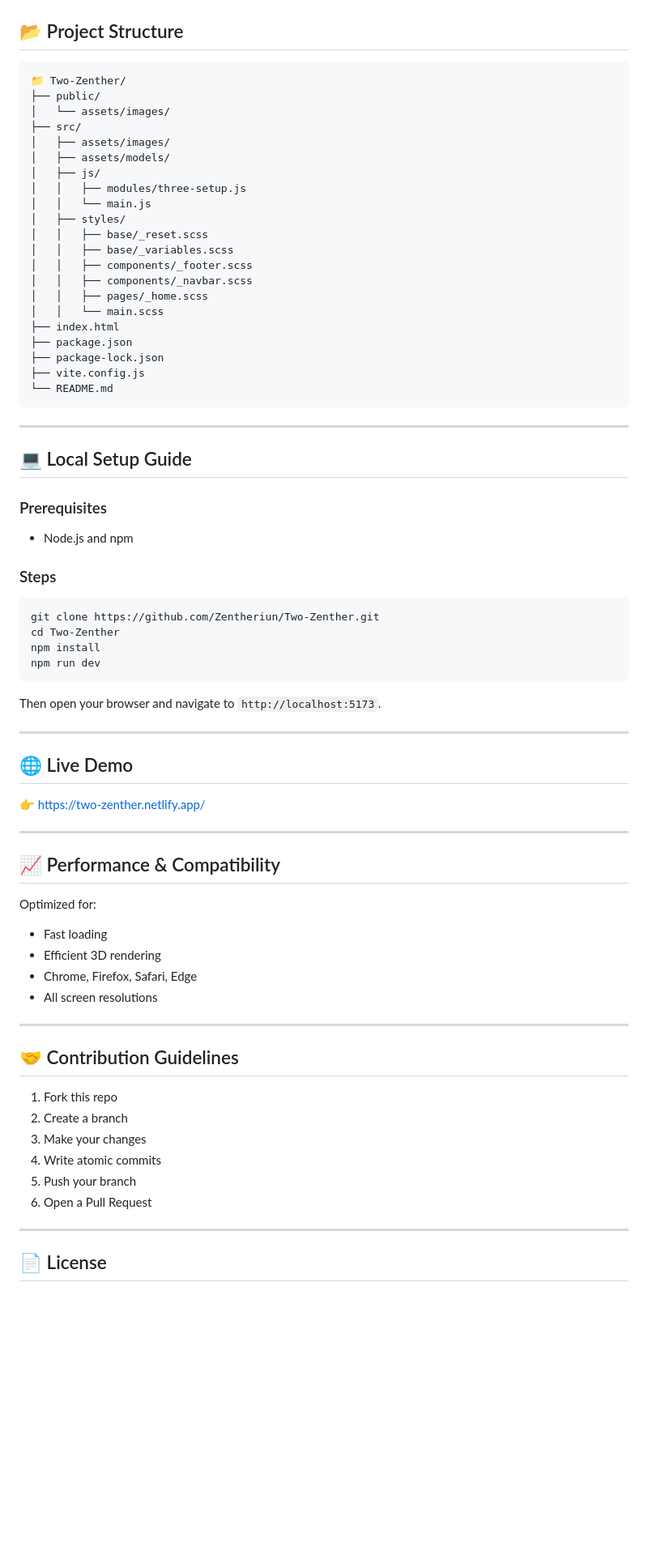
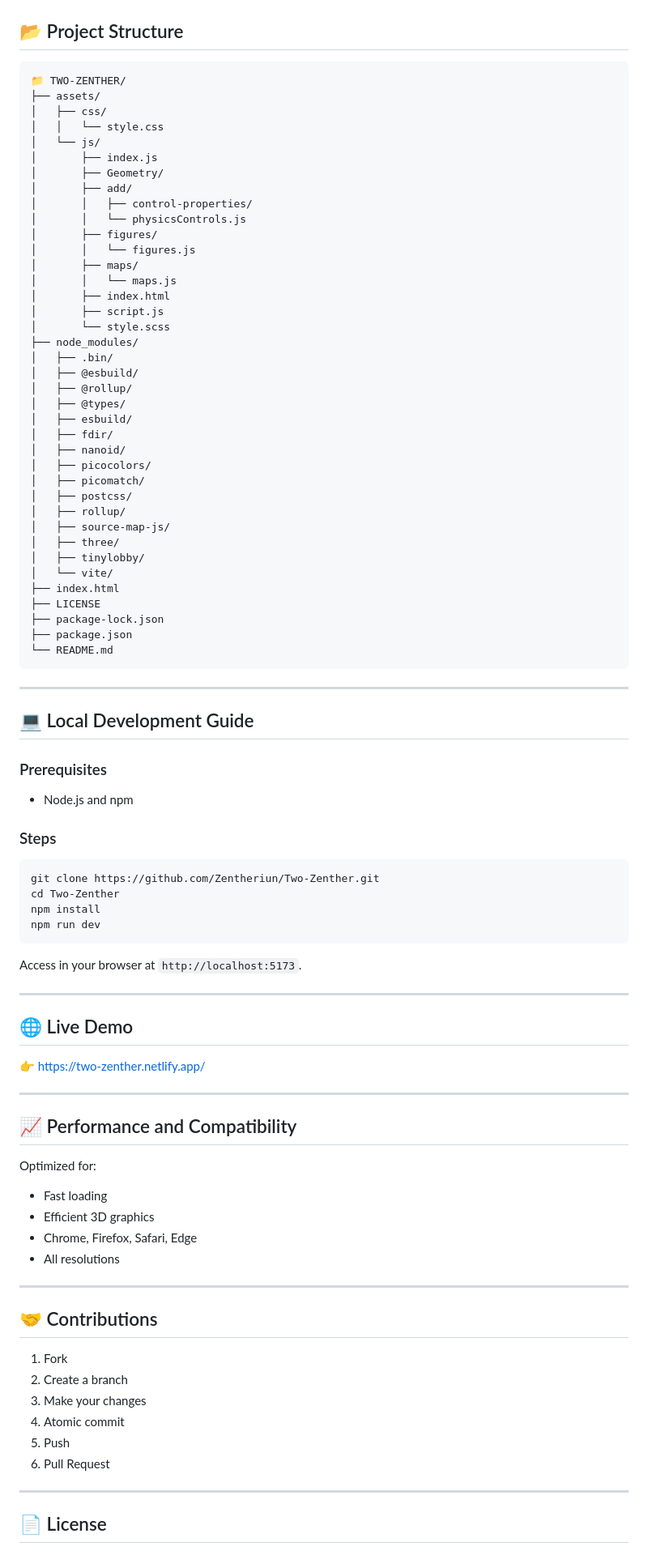
Before and after one commit to Zentheriun/Two-Zenther, a Markdown page: README.md, the part around one of its changes. Shown at 81% size. GitHub-like rendering; blank space fills up the shorter version.

````diff
--- a/README.md
+++ b/README.md
@@ -62,32 +63,49 @@ This project not only demonstrates the ability to build highly complex and inter
 ## 📂 Project Structure
 
 ```
-📁 Two-Zenther/
-├── public/
-│   └── assets/images/
-├── src/
-│   ├── assets/images/
-│   ├── assets/models/
-│   ├── js/
-│   │   ├── modules/three-setup.js
-│   │   └── main.js
-│   ├── styles/
-│   │   ├── base/_reset.scss
-│   │   ├── base/_variables.scss
-│   │   ├── components/_footer.scss
-│   │   ├── components/_navbar.scss
-│   │   ├── pages/_home.scss
-│   │   └── main.scss
+📁 TWO-ZENTHER/
+├── assets/
+│   ├── css/
+│   │   └── style.css
+│   └── js/
+│       ├── index.js
+│       ├── Geometry/
+│       ├── add/
+│       │   ├── control-properties/
+│       │   └── physicsControls.js
+│       ├── figures/
+│       │   └── figures.js
+│       ├── maps/
+│       │   └── maps.js
+│       ├── index.html
+│       ├── script.js
+│       └── style.scss
+├── node_modules/
+│   ├── .bin/
+│   ├── @esbuild/
+│   ├── @rollup/
+│   ├── @types/
+│   ├── esbuild/
+│   ├── fdir/
+│   ├── nanoid/
+│   ├── picocolors/
+│   ├── picomatch/
+│   ├── postcss/
+│   ├── rollup/
+│   ├── source-map-js/
+│   ├── three/
+│   ├── tinylobby/
+│   └── vite/
 ├── index.html
+├── LICENSE
+├── package-lock.json
 ├── package.json
-├── package-lock.json
-├── vite.config.js
 └── README.md
 ```
 
 ---
 
-## 💻 Local Setup Guide
+## 💻 Local Development Guide
 
 ### Prerequisites
 - Node.js and npm
@@ -101,7 +119,7 @@ npm install
 npm run dev
 ```
 
-Then open your browser and navigate to `http://localhost:5173`.
+Access in your browser at `http://localhost:5173`.
 
 ---
 
@@ -111,24 +129,24 @@ Then open your browser and navigate to `http://localhost:5173`.
 
 ---
 
-## 📈 Performance & Compatibility
+## 📈 Performance and Compatibility
 
 Optimized for:
 - Fast loading
-- Efficient 3D rendering
+- Efficient 3D graphics
 - Chrome, Firefox, Safari, Edge
-- All screen resolutions
+- All resolutions
 
 ---
 
-## 🤝 Contribution Guidelines
+## 🤝 Contributions
 
-1. Fork this repo
+1. Fork
 2. Create a branch
 3. Make your changes
-4. Write atomic commits
-5. Push your branch
-6. Open a Pull Request
+4. Atomic commit
+5. Push
+6. Pull Request
 
 ---
 
````
Also changed, not shown: other parts of README.md (+13 -12 lines).
